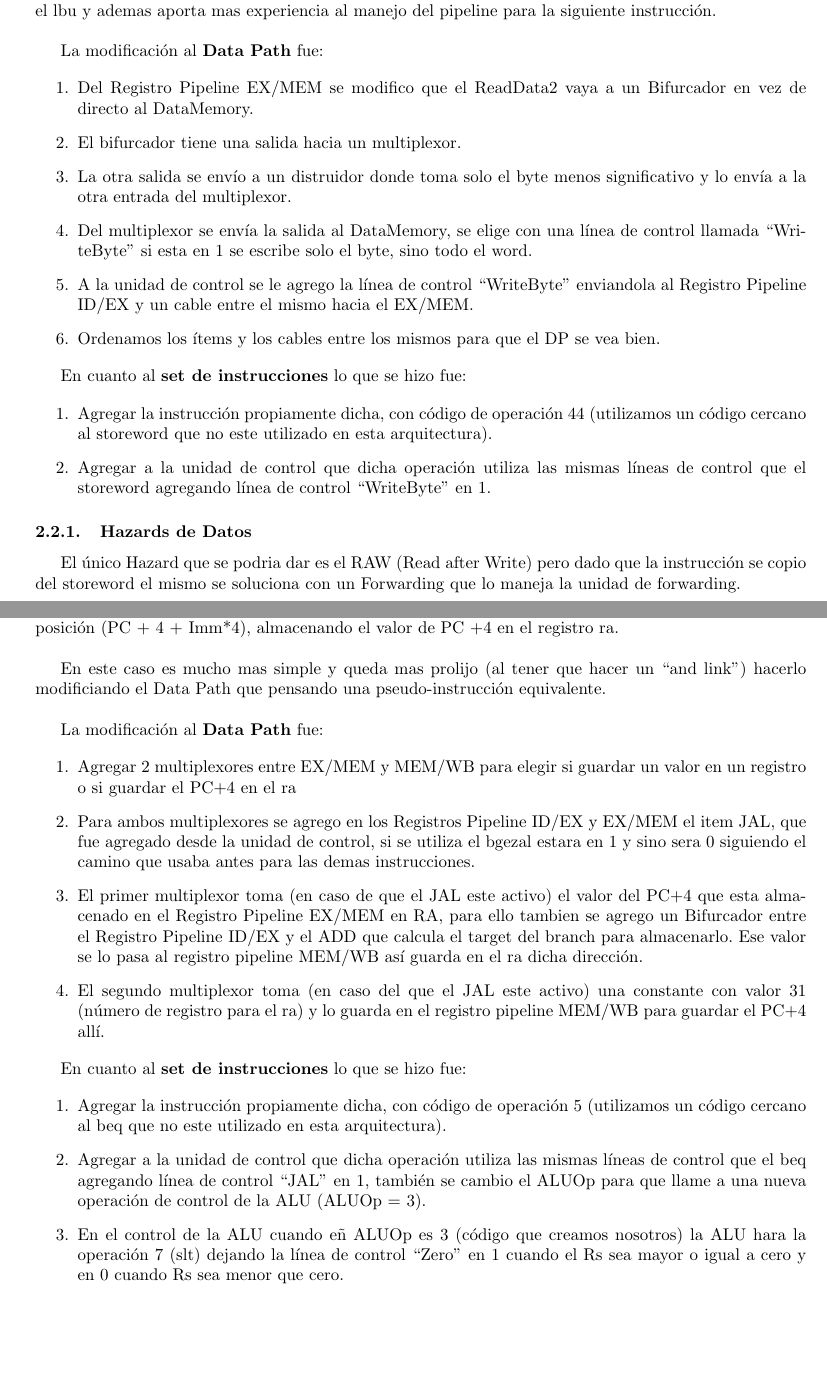
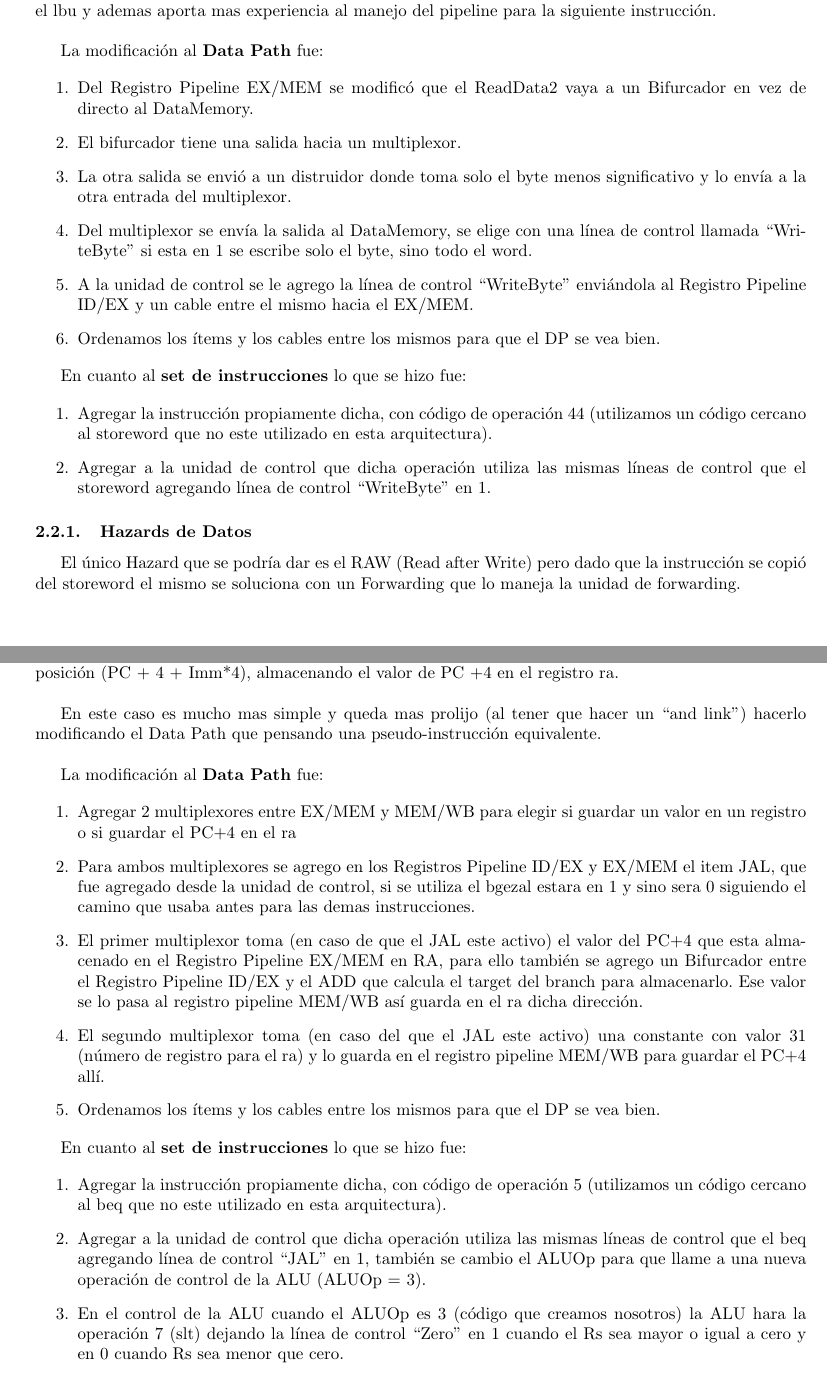
Before and after one commit to mellerster/TP2-6620, a LaTeX paper (informetp2.tex): two parts of pages 3 and 4 of 7, joined at a grey line, cut so that both start at the same text, the shorter picture padded with empty space. Compiled offline with pdfLaTeX; the source files are stored in an older character set and shown here as Unicode.

Commit message:
arreglo acentos en el informe (los que encontre)

```diff
--- a/informetp2.tex
+++ b/informetp2.tex
@@ -83,7 +83,7 @@
 % Información sobre los autores.
 \author{	Tomas Franco, \textit{Padrón Nro. 91.013}                     \\
             \texttt{ tomasnfranco@gmail.com }                                             \\
-            Pablo Ascarza, \textit{Padrón Nro. xx.xxx}                     \\
+            Pablo Ascarza, \textit{Padrón Nro. }                     \\
             \texttt{pabloqac87@gmail.com }                                              \\
             Diego Meller, \textit{Padrón Nro. 91.299}                     \\
             \texttt{ dmeller@fi.uba.ar }                                              \\[2.5ex]
@@ -179,11 +179,11 @@ pero también se eligió modificar el data path dado que era parecido a lo hecho
 La modificación al \textbf{Data Path} fue:
 
 \begin{enumerate}
-\item Del Registro Pipeline EX/MEM se modifico que el ReadData2 vaya a un Bifurcador en vez de directo al DataMemory.
+\item Del Registro Pipeline EX/MEM se modificó que el ReadData2 vaya a un Bifurcador en vez de directo al DataMemory.
 \item El bifurcador tiene una salida hacia un multiplexor.
-\item La otra salida se envío a un distruidor donde toma solo el byte menos significativo y lo envía a la otra entrada del multiplexor.
+\item La otra salida se envió a un distruidor donde toma solo el byte menos significativo y lo envía a la otra entrada del multiplexor.
 \item Del multiplexor se envía la salida al DataMemory, se elige con una línea de control llamada ``WriteByte'' si esta en 1 se escribe solo el byte, sino todo el word.
-\item A la unidad de control se le agrego la línea de control ``WriteByte'' enviandola al Registro Pipeline ID/EX y un cable entre el mismo hacia el EX/MEM.
+\item A la unidad de control se le agrego la línea de control ``WriteByte'' enviándola al Registro Pipeline ID/EX y un cable entre el mismo hacia el EX/MEM.
 \item Ordenamos los ítems y los cables entre los mismos para que el DP se vea bien.
 \end{enumerate}
 
@@ -196,7 +196,7 @@ En cuanto al \textbf{set de instrucciones} lo que se hizo fue:
 
 \subsubsection{Hazards de Datos}
 
-El único Hazard que se podria dar es el RAW (Read after Write) pero dado que la instrucción se copio del storeword el mismo se soluciona con un Forwarding que lo maneja la unidad de forwarding.
+El único Hazard que se podría dar es el RAW (Read after Write) pero dado que la instrucción se copió del storeword el mismo se soluciona con un Forwarding que lo maneja la unidad de forwarding.
 
 \newpage
 \subsection{bgezal}
@@ -207,15 +207,16 @@ bgezal Rs, Imm
 
 Esta instrucción de tipo I compara el valor del registro Rs con cero, y si es mayor o igual salta a la posición (PC + 4 + Imm*4), almacenando el valor de PC +4 en el registro ra.\\
 
-En este caso es mucho mas simple y queda mas prolijo (al tener que hacer un ``and link'') hacerlo modificiando el Data Path que pensando una pseudo-instrucción equivalente.\\
+En este caso es mucho mas simple y queda mas prolijo (al tener que hacer un ``and link'') hacerlo modificando el Data Path que pensando una pseudo-instrucción equivalente.\\
 
 La modificación al \textbf{Data Path} fue:
 
 \begin{enumerate}
 \item Agregar 2 multiplexores entre EX/MEM y MEM/WB para elegir si guardar un valor en un registro o si guardar el PC+4 en el ra
 \item Para ambos multiplexores se agrego en los Registros Pipeline ID/EX y EX/MEM el item JAL, que fue agregado desde la unidad de control, si se utiliza el bgezal estara en 1 y sino sera 0 siguiendo el camino que usaba antes para las demas instrucciones.
-\item El primer multiplexor toma (en caso de que el JAL este activo) el valor del PC+4 que esta almacenado en el Registro Pipeline EX/MEM en RA, para ello tambien se agrego un Bifurcador entre el Registro Pipeline ID/EX y el ADD que calcula el target del branch para almacenarlo. Ese valor se lo pasa al registro pipeline MEM/WB así guarda en el ra dicha dirección.
+\item El primer multiplexor toma (en caso de que el JAL este activo) el valor del PC+4 que esta almacenado en el Registro Pipeline EX/MEM en RA, para ello también se agrego un Bifurcador entre el Registro Pipeline ID/EX y el ADD que calcula el target del branch para almacenarlo. Ese valor se lo pasa al registro pipeline MEM/WB así guarda en el ra dicha dirección.
 \item El segundo multiplexor toma (en caso del que el JAL este activo) una constante con valor 31 (número de registro para el ra) y lo guarda en el registro pipeline MEM/WB para guardar el PC+4 allí.
+\item Ordenamos los ítems y los cables entre los mismos para que el DP se vea bien.
 \end{enumerate}
 
 En cuanto al \textbf{set de instrucciones} lo que se hizo fue:
@@ -223,7 +224,7 @@ En cuanto al \textbf{set de instrucciones} lo que se hizo fue:
 \begin{enumerate}
 \item Agregar la instrucción propiamente dicha, con código de operación 5 (utilizamos un código cercano al beq que no este utilizado en esta arquitectura).
 \item Agregar a la unidad de control que dicha operación utiliza las mismas líneas de control que el beq agregando línea de control ``JAL'' en 1, también se cambio el ALUOp para que llame a una nueva operación de control de la ALU (ALUOp = 3).
-\item En el control de la ALU cuando eñ ALUOp es 3 (código que creamos nosotros) la ALU hara la operación 7 (slt) dejando la línea de control ``Zero'' en 1 cuando el Rs sea mayor o igual a cero y en 0 cuando Rs sea menor que cero.
+\item En el control de la ALU cuando el ALUOp es 3 (código que creamos nosotros) la ALU hara la operación 7 (slt) dejando la línea de control ``Zero'' en 1 cuando el Rs sea mayor o igual a cero y en 0 cuando Rs sea menor que cero.
 \end{enumerate}
 
 \subsubsection{Hazards de Control}
```
Also changed, not shown: informetp2.tex (4 more changed lines).
